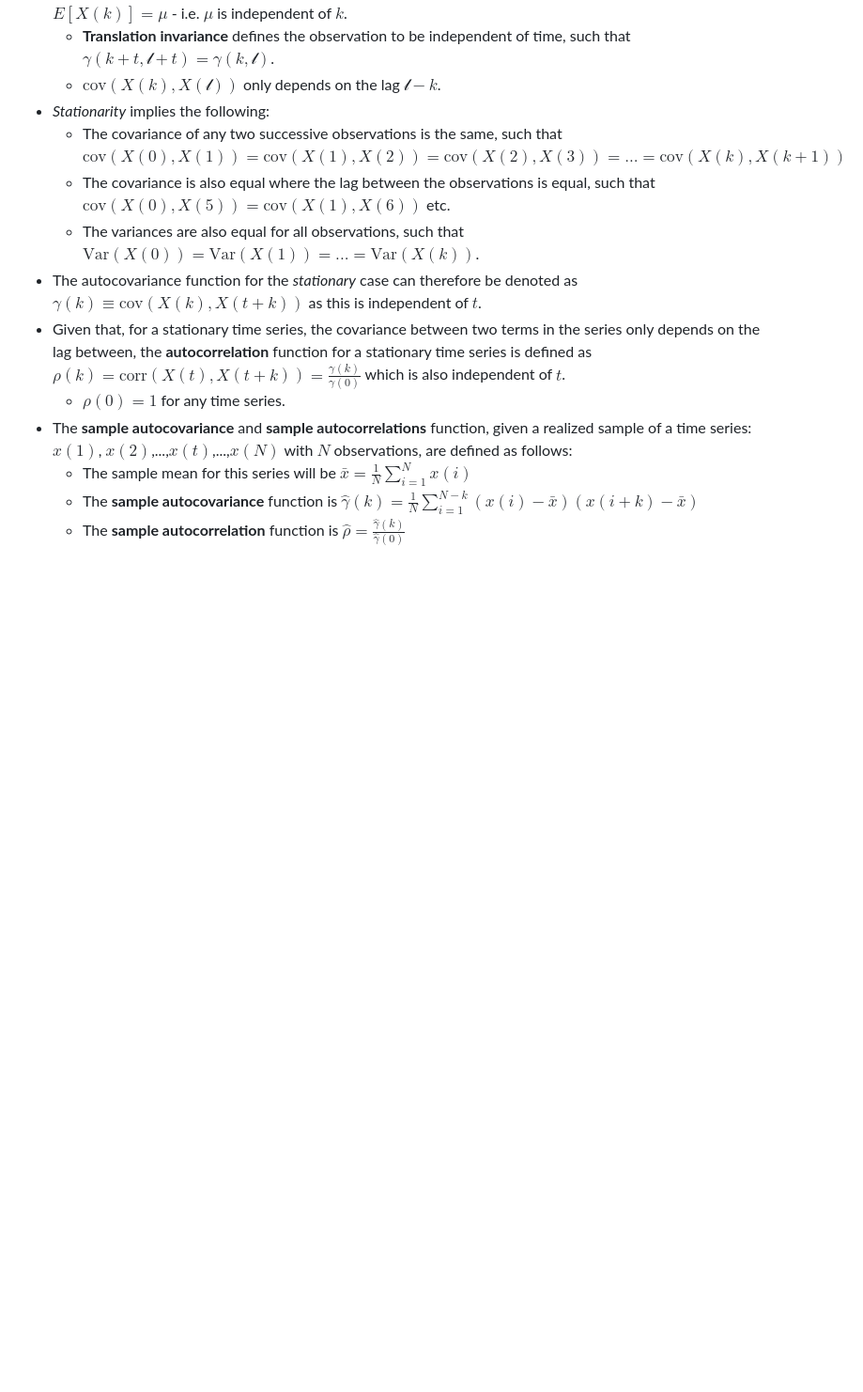
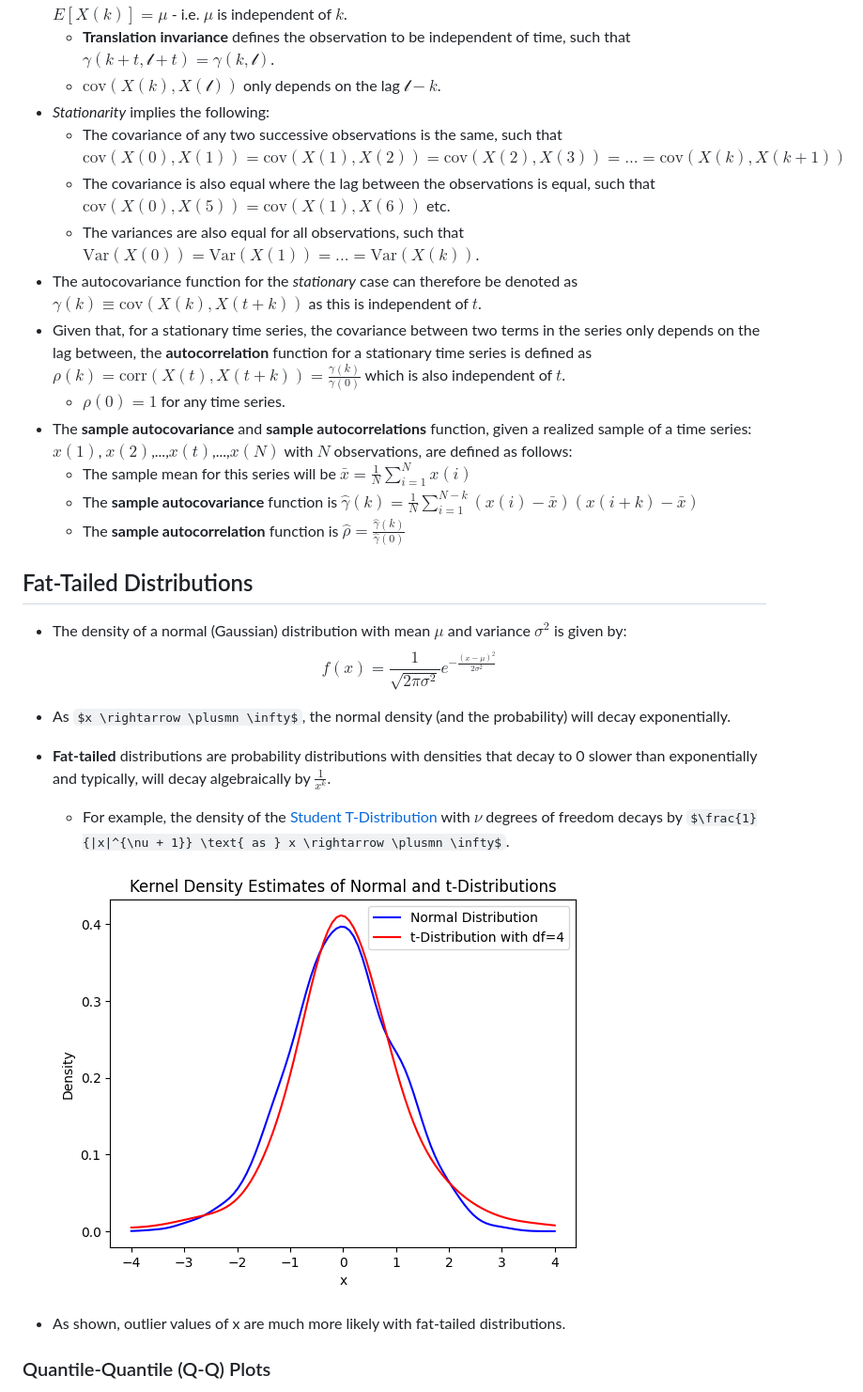
Before and after one commit to mattwalmsley/financial-modelling, a Markdown page: quant-library/documentation/8_stochastic-processes.md, the part around the change printed below. Shown: that part at 94% size. Rendered like a GitHub page; pictures changed too: quant-library/documentation/images/t-distribution.png (added); some formulas as TeX source; blank space fills up the shorter version.

```diff
--- a/quant-library/documentation/8_stochastic-processes.md
+++ b/quant-library/documentation/8_stochastic-processes.md
@@ -70,3 +74,17 @@ $$S_{n} = \sum_{j=1}^{n}X_{j}$$
   - The **sample autocovariance** function is $\hat{\gamma}(k) = \frac{1}{N} \sum_{i=1}^{N-k}(x(i)-\bar{x})(x(i+k)-\bar{x})$
   - The **sample autocorrelation** function is $\hat{\rho}=\frac{\hat{\gamma}(k)}{\hat{\gamma}(0)}$
 
+## Fat-Tailed Distributions
+
+- The density of a normal (Gaussian) distribution with mean $\mu$ and variance ${\sigma}^{2}$ is given by:
+$$f(x) = \frac{1}{\sqrt{2 \pi {\sigma}^{2}}}e^{-\frac{(x- \mu)^{2}}{2 {\sigma}^{2}}}$$
+- As $x \rightarrow \plusmn \infty$, the normal density (and the probability) will decay exponentially.
+- **Fat-tailed** distributions are probability distributions with densities that decay to 0 slower than exponentially and typically, will decay algebraically by $\frac{1}{x^{k}}$.
+  - For example, the density of the [Student T-Distribution](https://www.investopedia.com/terms/t/tdistribution.asp) with $\nu$ degrees of freedom decays by $\frac{1}{|x|^{\nu + 1}} \text{ as } x \rightarrow \plusmn \infty$.
+
+  ![Normal Distribution vs Fat-Tailed T-Distribution](images/t-distribution.png "Normal Distribution vs Fat-Tailed T-Distribution")
+
+- As shown, outlier values of x are much more likely with fat-tailed distributions.
+
+### Quantile-Quantile (Q-Q) Plots
+
```
Also changed, not shown: other parts of quant-library/documentation/8_stochastic-processes.md (+30 -0 lines), quant-library/documentation/images/t-distribution-q-q.png (added), 2 other files.
